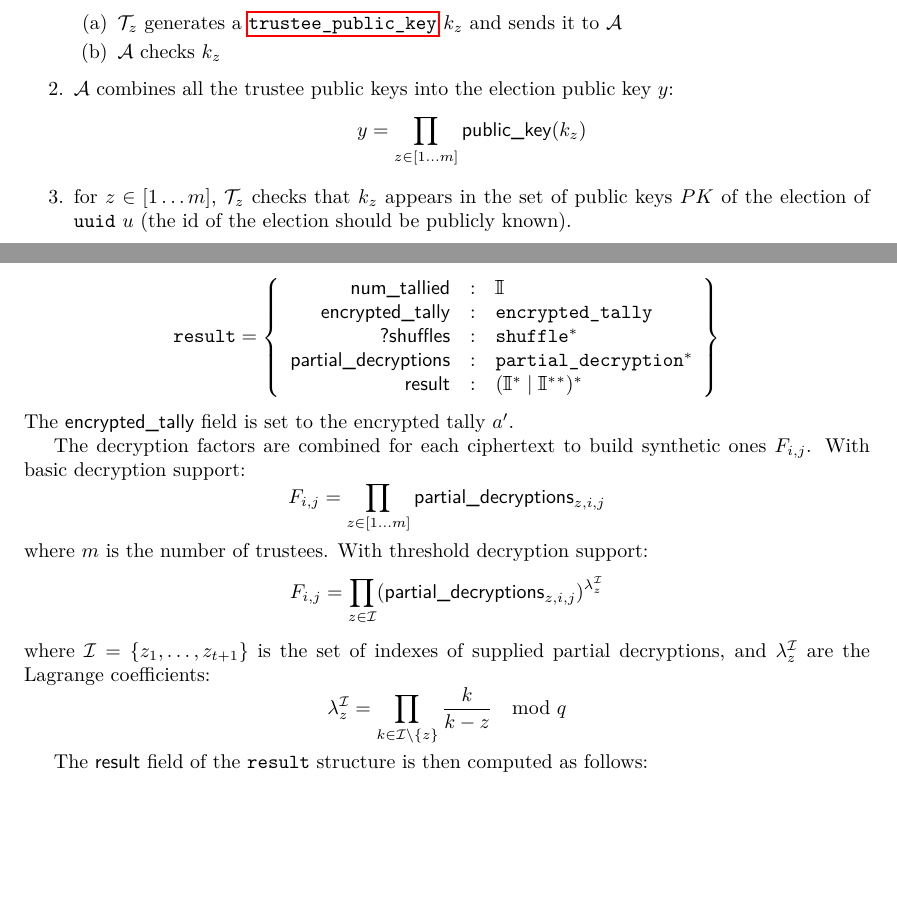
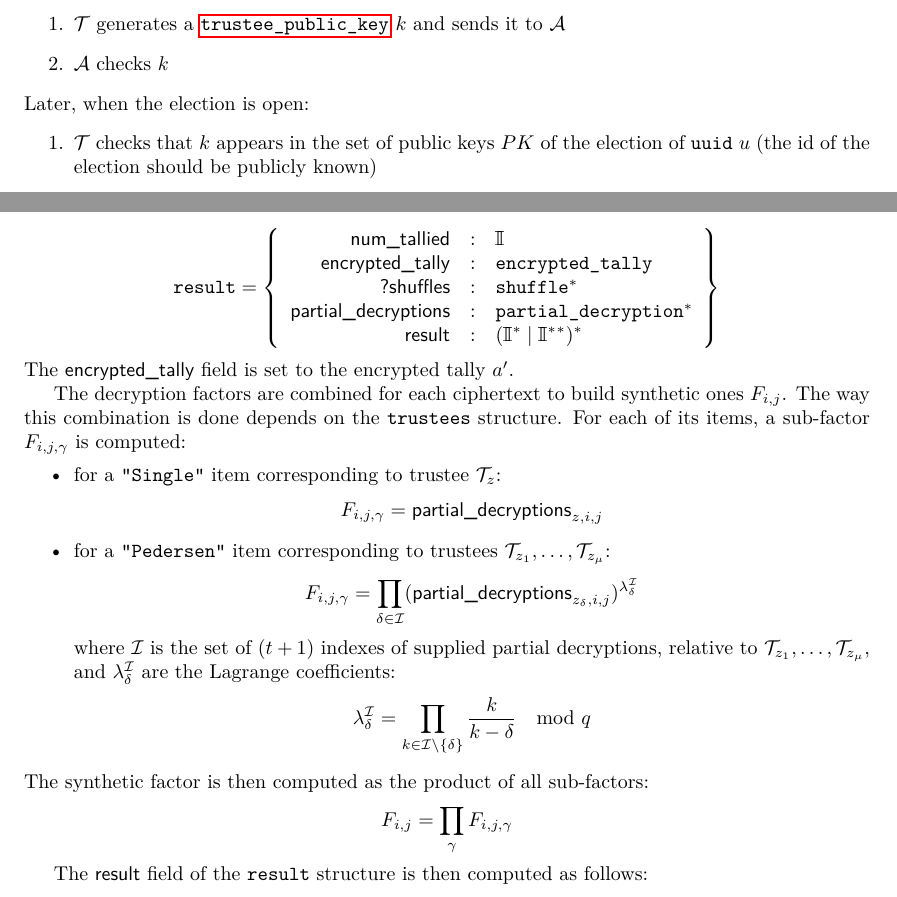
Before and after one commit to glondu/belenios, a LaTeX document (doc/specification.tex): two parts of pages 3 and 19 of 31 before the commit and two parts of pages 4 and 20 of 31 after it, joined at a grey line, cut so that both start at the same text, the shorter picture padded with empty space. Compiled offline with pdfLaTeX.

Commit message:
Specification: be more explicit in setup and tally with unified trustees

```diff
--- a/doc/specification.tex
+++ b/doc/specification.tex
@@ -191,8 +186,0 @@ all need to contribute to the tally.
-  \item $\mathcal{T}_z$ generates a \hyperref[trustee-keys]{$\tpk$} $k_z$ and
-    sends it to $\mathcal{A}$
-  \item $\mathcal{A}$ checks $k_z$
-  \end{enumerate}
-\item $\mathcal{A}$ combines all the trustee public keys into the election
-  public key $y$:
-  \[
-  y=\prod_{z\in[1\dots m]}\pklabel(k_z)
@@ -199,4 +198 @@ all need to contribute to the tally.
 \]
-\item for $z\in[1\dots m]$,  $\mathcal{T}_z$ checks that $k_z$ appears in the set of public keys $PK$ of the election of {$\uuid$} $u$ (the
-    id of the election should be publicly known).
-\end{enumerate}
@@ -210,0 +205,10 @@ only a subset of $t+1$  of them will be needed to compute the tally.
+\item $\mathcal{T}$ generates a \hyperref[trustee-keys]{$\tpk$}
+  $k$ and sends it to $\mathcal{A}$
+\item $\mathcal{A}$ checks $k$
+\end{enumerate}
+Later, when the election is open:
+\begin{enumerate}
+\item $\mathcal{T}$ checks that $k$ appears in the set of public
+  keys $PK$ of the election of {$\uuid$} $u$ (the id of the election
+  should be publicly known)
+\end{enumerate}
@@ -1490,20 +1507,31 @@ B=\frac{\alphalabel(a'_{i,j})^\response}{\dfactors_{i,j}^\challenge}
 The $\etallylabel$ field is set to the encrypted tally $a'$.
 
 The decryption factors are combined for each ciphertext to build
-synthetic ones $F_{i,j}$. With basic decryption support:
+synthetic ones $F_{i,j}$. The way this combination is done depends on
+the $\texttt{trustees}$ structure. For each of its items, a sub-factor
+$F_{i,j,\gamma}$ is computed:
+\begin{itemize}
+\item for a \texttt{"Single"} item corresponding to trustee
+  $\mathcal{T}_z$:
+  \[
+    F_{i,j,\gamma}=\pdlabel_{z,i,j}
+  \]
+\item for a \texttt{"Pedersen"} item corresponding to trustees
+  $\mathcal{T}_{z_1},\dots,\mathcal{T}_{z_\mu}$:
+  \[
+    F_{i,j,\gamma}=\prod_{\delta\in\mathcal{I}}(\pdlabel_{z_\delta,i,j})^{\lambda_\delta^{\mathcal{I}}}
+  \]
+  where $\mathcal{I}$ is the set of ($t+1$) indexes of supplied
+  partial decryptions, relative to
+  $\mathcal{T}_{z_1},\dots,\mathcal{T}_{z_\mu}$, and
+  $\lambda_\delta^{\mathcal{I}}$ are the Lagrange coefficients:
+  \[
+    \lambda_\delta^{\mathcal{I}}=\prod_{k\in\mathcal{I}\backslash\{\delta\}}\frac{k}{k-\delta}\mod q
+  \]
+\end{itemize}
+The synthetic factor is then computed as the product of all sub-factors:
 \[
-F_{i,j}=\prod_{z\in[1\dots m]}\pdlabel_{z,i,j}
-\]
-where $m$ is the number of trustees. With threshold decryption
-support:
-\[
-F_{i,j}=\prod_{z\in\mathcal{I}}(\pdlabel_{z,i,j})^{\lambda_z^{\mathcal{I}}}
-\]
-where $\mathcal{I}=\{z_1,\dotsc,z_{t+1}\}$ is the set of indexes of
-supplied partial decryptions, and $\lambda_z^{\mathcal{I}}$ are the
-Lagrange coefficients:
-\[
-  \lambda_z^{\mathcal{I}}=\prod_{k\in\mathcal{I}\backslash\{z\}}\frac{k}{k-z}\mod q
+  F_{i,j}=\prod_\gamma F_{i,j,\gamma}
 \]
 
 The $\resultlabel$ field of the $\result$ structure is then computed
```
Also changed, not shown: doc/specification.tex (78 more changed lines).
